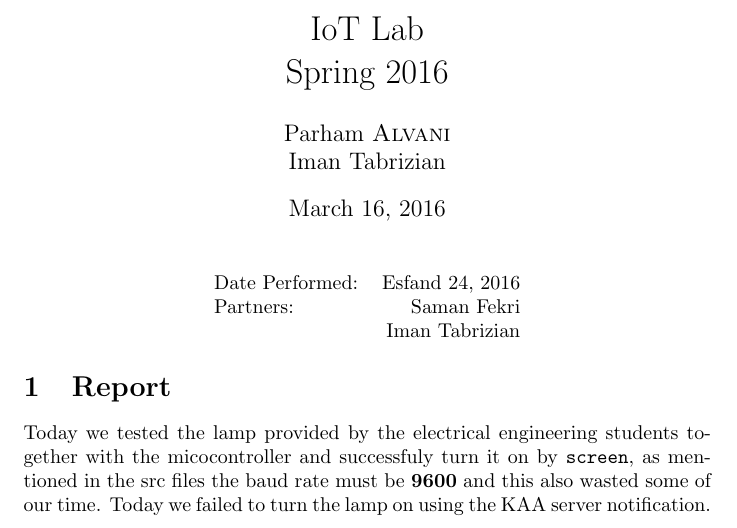
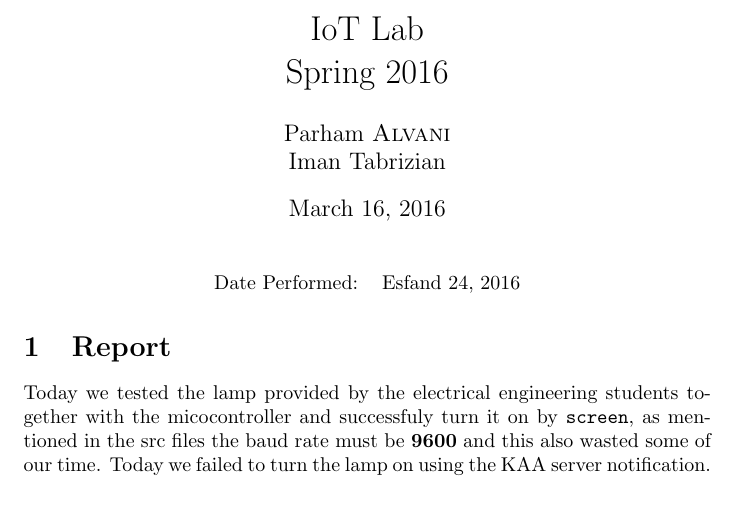
Before and after one commit to AoLab/Lamp, a LaTeX document (reports/WEEK3-Esfand/thursday_report.tex): part of the page, cut so that both start at the same text. Compiled offline with pdfLaTeX.

Commit message:
Remove Saman Fekri name from report :D

```diff
--- a/reports/WEEK3-Esfand/thursday_report.tex
+++ b/reports/WEEK3-Esfand/thursday_report.tex
@@ -47,8 +47,6 @@
 \begin{center}
 \begin{tabular}{l r}
     Date Performed: & Esfand 24, 2016 \\ % Date the experiment was performed
-    Partners: & Saman Fekri \\ % Partner names
-          & Iman Tabrizian \\
 \end{tabular}
 \end{center}
 
```
